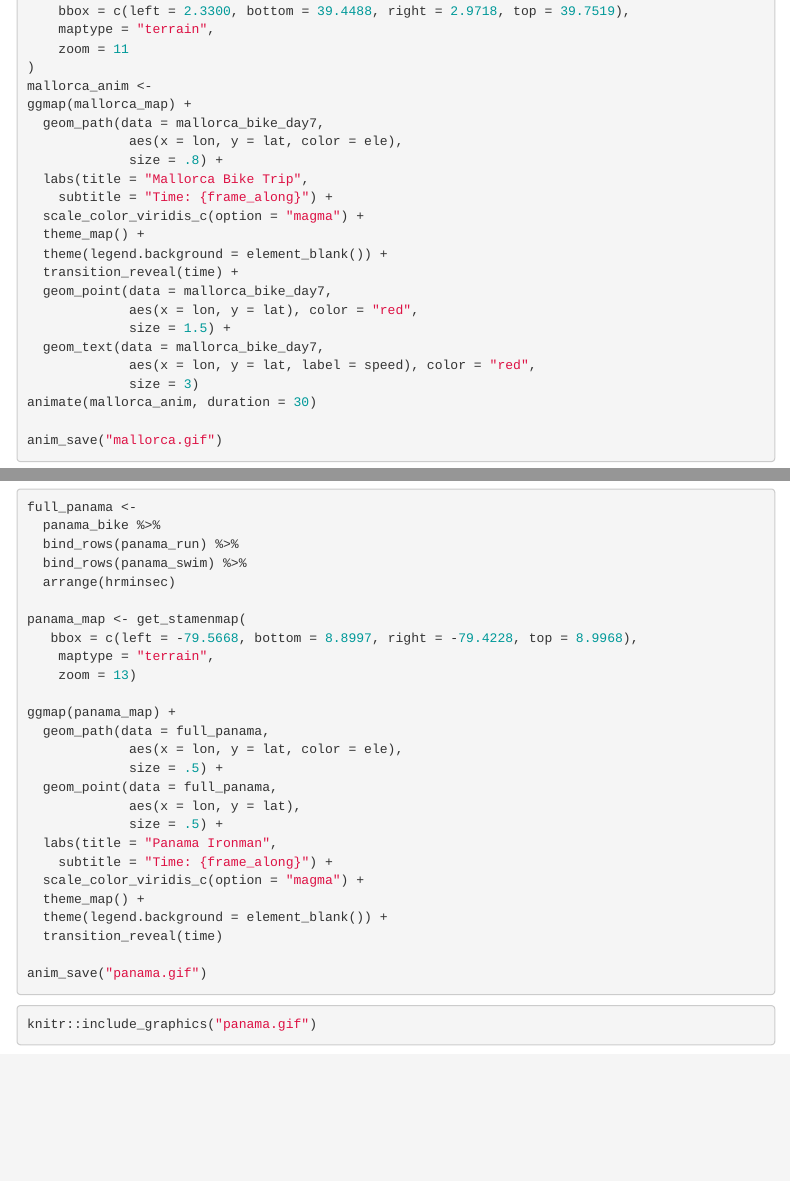
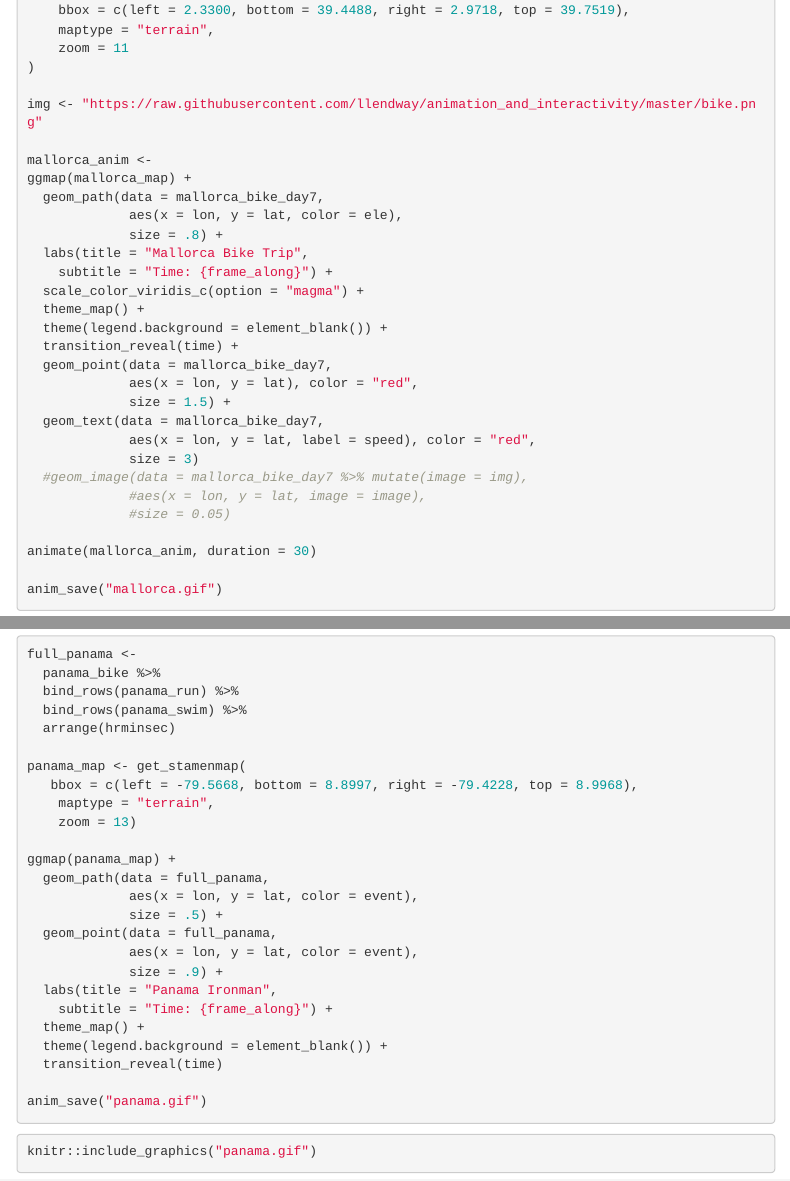
Before and after one commit to pippagallagher/WeeklyExercise5, an R Markdown document (05_exercises.Rmd): the page in a window 1100 px wide, from 4360 px down before the commit and from 4380 px down after it, so that both start at the same text, and a second part further down, joined at a grey line. Rendered offline with R 4.5, knitr and Pandoc, with nearby package versions; some code elsewhere in the file could not run offline; menus at the side of the page are left out.

Commit message:
4 and 5 done

```diff
--- a/05_exercises.Rmd
+++ b/05_exercises.Rmd
@@ -190,6 +191,9 @@ mallorca_map <- get_stamenmap(
     maptype = "terrain",
     zoom = 11
 )
+
+img <- "https://raw.githubusercontent.com/llendway/animation_and_interactivity/master/bike.png"
+
 mallorca_anim <-
 ggmap(mallorca_map) +
   geom_path(data = mallorca_bike_day7,
@@ -207,6 +211,10 @@ ggmap(mallorca_map) +
   geom_text(data = mallorca_bike_day7,
              aes(x = lon, y = lat, label = speed), color = "red",
              size = 3)
+  #geom_image(data = mallorca_bike_day7 %>% mutate(image = img),
+             #aes(x = lon, y = lat, image = image),
+             #size = 0.05)
+
 animate(mallorca_anim, duration = 30)
 
 anim_save("mallorca.gif")
@@ -232,14 +240,13 @@ panama_map <- get_stamenmap(
 
 ggmap(panama_map) +
   geom_path(data = full_panama,
-             aes(x = lon, y = lat, color = ele),
+             aes(x = lon, y = lat, color = event),
              size = .5) +
   geom_point(data = full_panama,
-             aes(x = lon, y = lat),
-             size = .5) +
+             aes(x = lon, y = lat, color = event),
+             size = .9) +
   labs(title = "Panama Ironman",
     subtitle = "Time: {frame_along}") +
-  scale_color_viridis_c(option = "magma") +
   theme_map() +
   theme(legend.background = element_blank()) +
   transition_reveal(time)
```
Also changed, not shown: 05_exercises.Rmd (1 more changed lines), 1 other file.
